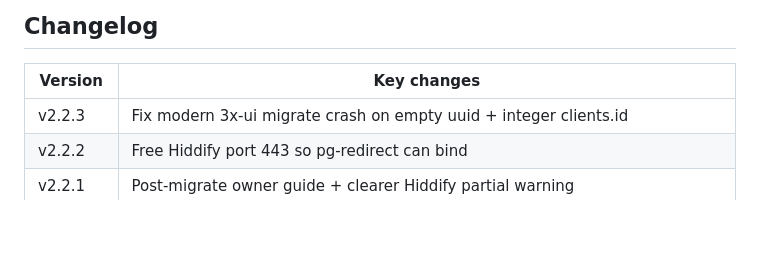
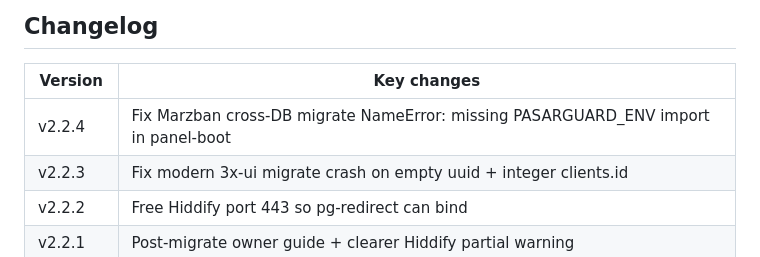
Before and after one commit to Mrclocks/PGClockMG, a Markdown page: README.en.md, the part around the change. Rendered like a GitHub page; blank space fills up the shorter version.

Commit message:
Add v2.2.4 entry to English changelog
Co-authored-by: Mr.Clock <Mrclocks@users.noreply.github.com>

```diff
--- a/README.en.md
+++ b/README.en.md
@@ -56,6 +56,7 @@ Requirements: Ubuntu/Debian · root · Docker
 
 | Version | Key changes |
 |---------|-------------|
+| v2.2.4 | Fix Marzban cross-DB migrate NameError: missing PASARGUARD_ENV import in panel-boot |
 | v2.2.3 | Fix modern 3x-ui migrate crash on empty uuid + integer clients.id |
 | v2.2.2 | Free Hiddify port 443 so pg-redirect can bind |
 | v2.2.1 | Post-migrate owner guide + clearer Hiddify partial warning |
```
